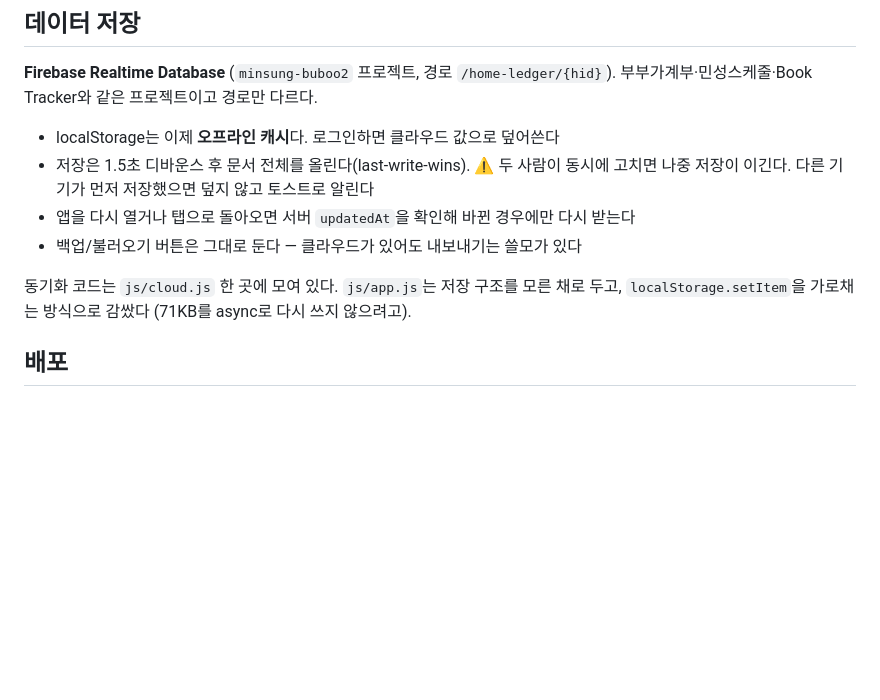
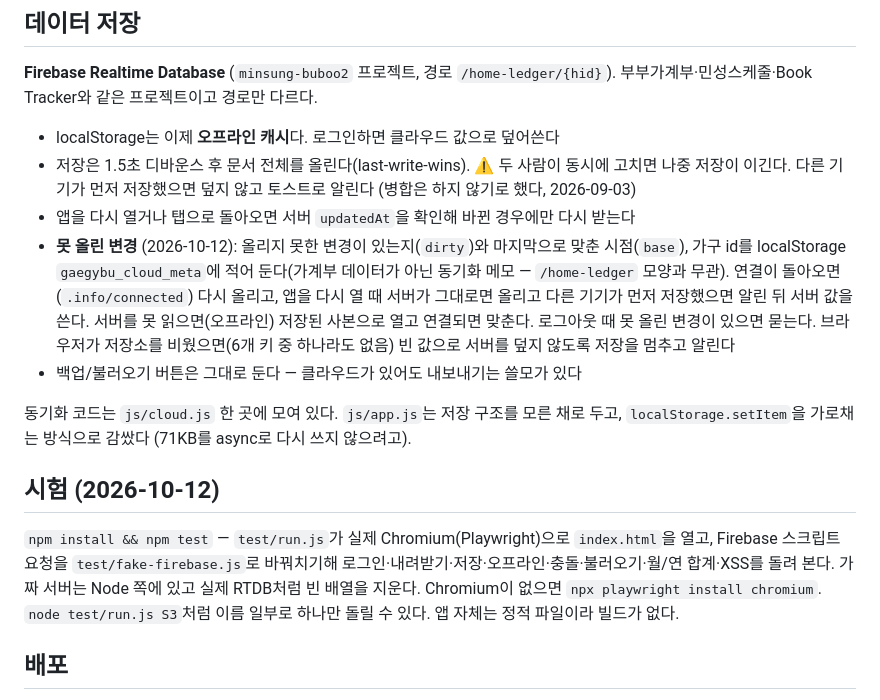
Before and after one commit to whffld00kim/budget, a Markdown page: README.md, the part around the change. GitHub-like rendering; blank space fills up the shorter version.

Commit message:
README: 못 올린 변경(gaegybu_cloud_meta)·오프라인 동작과 시험 실행법(npm test) 적기
Co-Authored-By: Claude Fable 5.1 <noreply@anthropic.com>
Claude-Session: https://claude.ai/code/session_01AHrjNDagRRTWkYKXjaHu3b

```diff
--- a/README.md
+++ b/README.md
@@ -52,12 +52,25 @@ PC와 모바일에서 모두 사용 가능한 개인 가계부 앱입니다.
 - localStorage는 이제 **오프라인 캐시**다. 로그인하면 클라우드 값으로 덮어쓴다
 - 저장은 1.5초 디바운스 후 문서 전체를 올린다(last-write-wins).
   ⚠ 두 사람이 동시에 고치면 나중 저장이 이긴다. 다른 기기가 먼저 저장했으면
-  덮지 않고 토스트로 알린다
+  덮지 않고 토스트로 알린다 (병합은 하지 않기로 했다, 2026-09-03)
 - 앱을 다시 열거나 탭으로 돌아오면 서버 `updatedAt`을 확인해 바뀐 경우에만 다시 받는다
+- **못 올린 변경** (2026-10-12): 올리지 못한 변경이 있는지(`dirty`)와 마지막으로 맞춘 시점(`base`),
+  가구 id를 localStorage `gaegybu_cloud_meta`에 적어 둔다(가계부 데이터가 아닌 동기화 메모 — `/home-ledger`
+  모양과 무관). 연결이 돌아오면(`.info/connected`) 다시 올리고, 앱을 다시 열 때 서버가 그대로면 올리고
+  다른 기기가 먼저 저장했으면 알린 뒤 서버 값을 쓴다. 서버를 못 읽으면(오프라인) 저장된 사본으로 열고
+  연결되면 맞춘다. 로그아웃 때 못 올린 변경이 있으면 묻는다. 브라우저가 저장소를 비웠으면(6개 키 중
+  하나라도 없음) 빈 값으로 서버를 덮지 않도록 저장을 멈추고 알린다
 - 백업/불러오기 버튼은 그대로 둔다 — 클라우드가 있어도 내보내기는 쓸모가 있다
 
 동기화 코드는 `js/cloud.js` 한 곳에 모여 있다. `js/app.js`는 저장 구조를 모른 채로 두고,
 `localStorage.setItem`을 가로채는 방식으로 감쌌다 (71KB를 async로 다시 쓰지 않으려고).
+
+## 시험 (2026-10-12)
+
+`npm install && npm test` — `test/run.js`가 실제 Chromium(Playwright)으로 `index.html`을 열고, Firebase 스크립트
+요청을 `test/fake-firebase.js`로 바꿔치기해 로그인·내려받기·저장·오프라인·충돌·불러오기·월/연 합계·XSS를 돌려 본다.
+가짜 서버는 Node 쪽에 있고 실제 RTDB처럼 빈 배열을 지운다. Chromium이 없으면 `npx playwright install chromium`.
+`node test/run.js S3`처럼 이름 일부로 하나만 돌릴 수 있다. 앱 자체는 정적 파일이라 빌드가 없다.
 
 ## 배포
 
```
